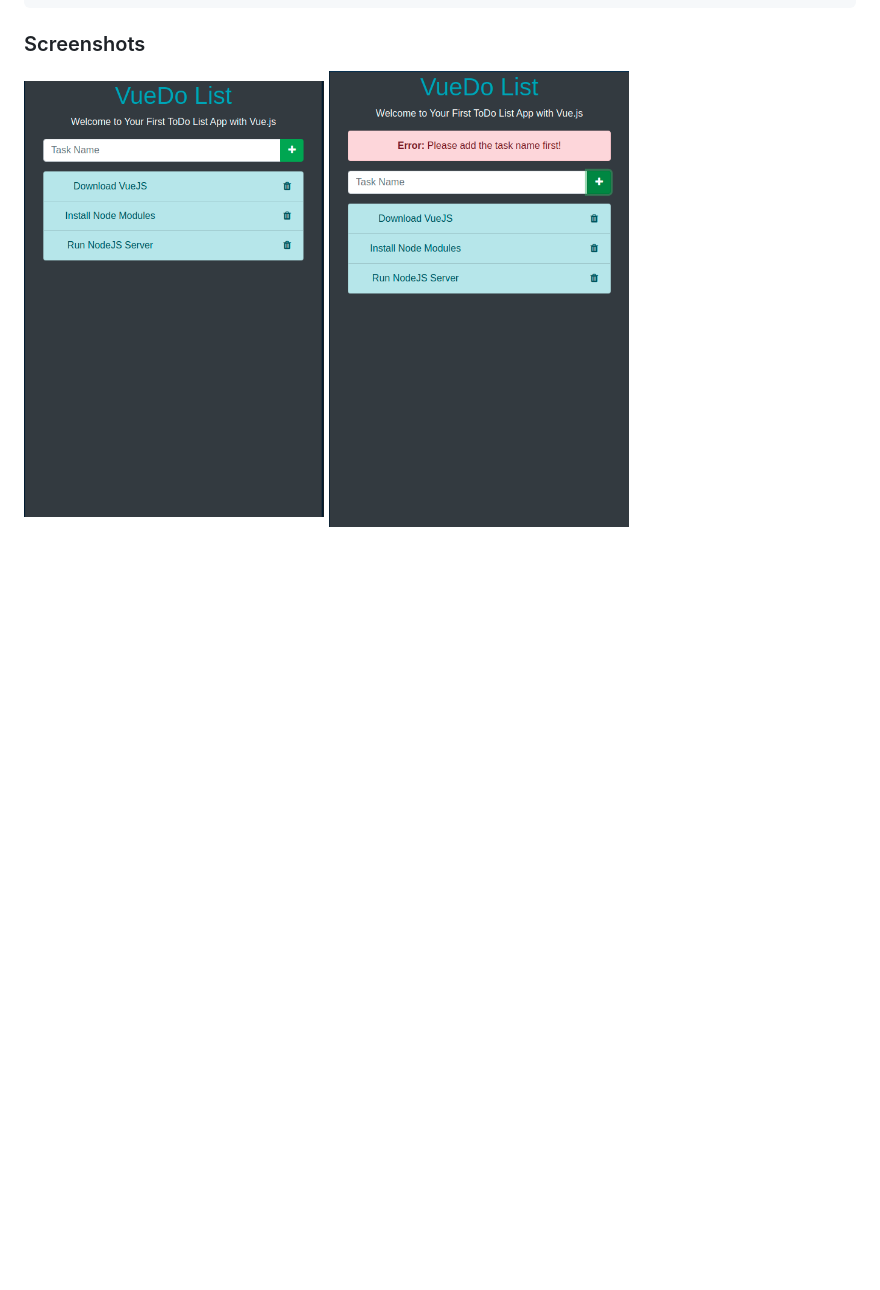
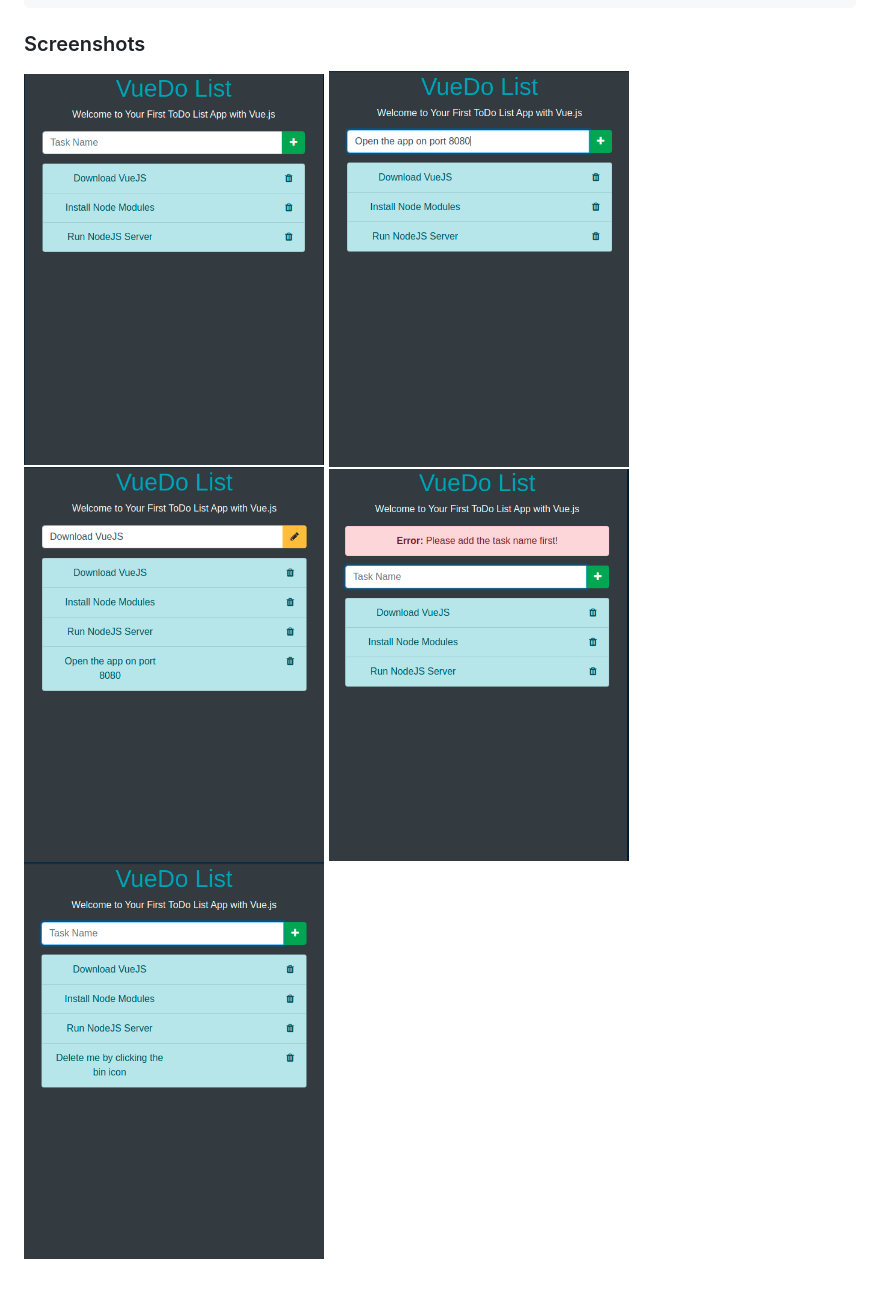
Before and after one commit to akshatsoni64/VueDo-List, a Markdown page: README.md, the part around the change. GitHub-like rendering; pictures changed too: screenshots/1.png, screenshots/2.png, screenshots/3.png (added); blank space fills up the shorter version.

Commit message:
README & Screenshots updated

```diff
--- a/README.md
+++ b/README.md
@@ -16,4 +16,4 @@ npm run build
 
 ### Screenshots
 
-<img src="screenshots/1.png" width="300"> <img src="screenshots/2.png" width="300">
+<img src="screenshots/1.png" width="300"> <img src="screenshots/2.png" width="300"> <img src="screenshots/3.png" width="300"> <img src="screenshots/4.png" width="300"> <img src="screenshots/5.png" width="300">
```
Also changed, not shown: 1 other file.
